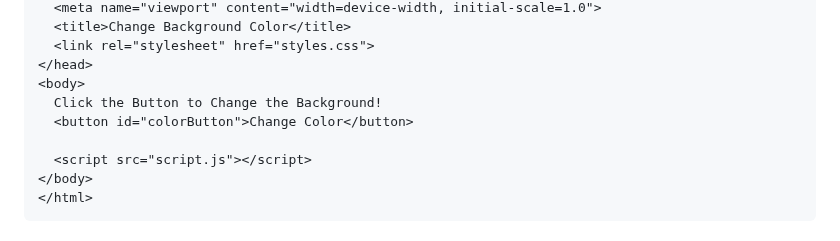
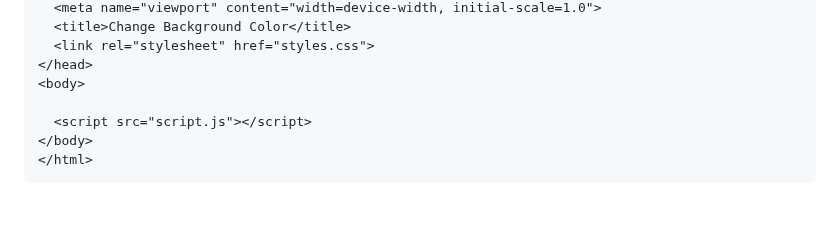
Before and after one commit to lukepag/background-color-change-solution, a Markdown page: README.md, the part around the change. GitHub-like rendering; blank space fills up the shorter version.

```diff
--- a/README.md
+++ b/README.md
@@ -50,8 +50,6 @@ Open your code editor and create a file named `index.html`. Add the following co
   <link rel="stylesheet" href="styles.css">
 </head>
 <body>
-  Click the Button to Change the Background!
-  <button id="colorButton">Change Color</button>
 
   <script src="script.js"></script>
 </body>
```
